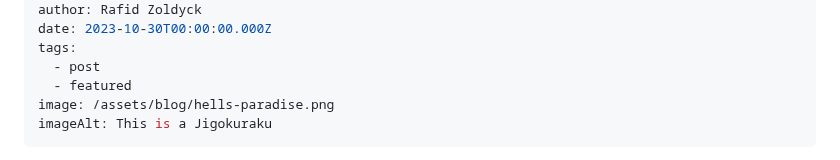
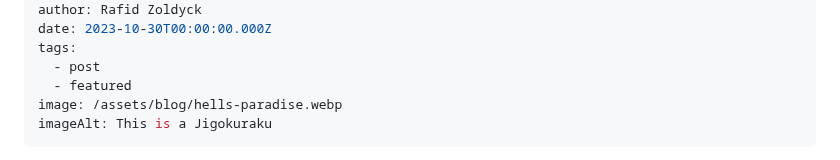
Before and after one commit to Zenran/BWT-Website, a Markdown page: src/blog/2023-10-30-hell-paradise.md, the part around the change. Rendered like a GitHub page.

Commit message:
Update Blog “2023-10-30-hell-paradise”

```diff
--- a/src/blog/2023-10-30-hell-paradise.md
+++ b/src/blog/2023-10-30-hell-paradise.md
@@ -9,7 +9,7 @@ date: 2023-10-30T00:00:00.000Z
 tags:
   - post
   - featured
-image: /assets/blog/hells-paradise.png
+image: /assets/blog/hells-paradise.webp
 imageAlt: This is a Jigokuraku
 ---
 
```
